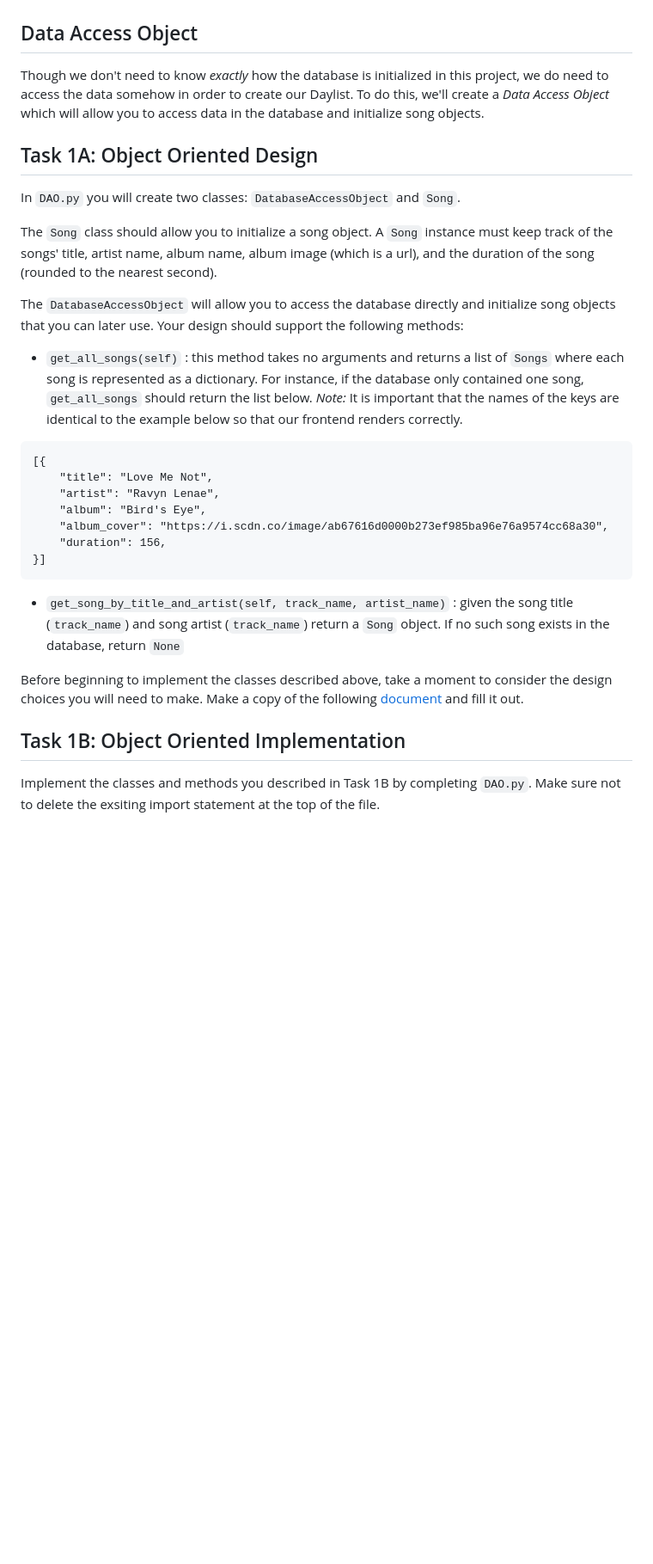
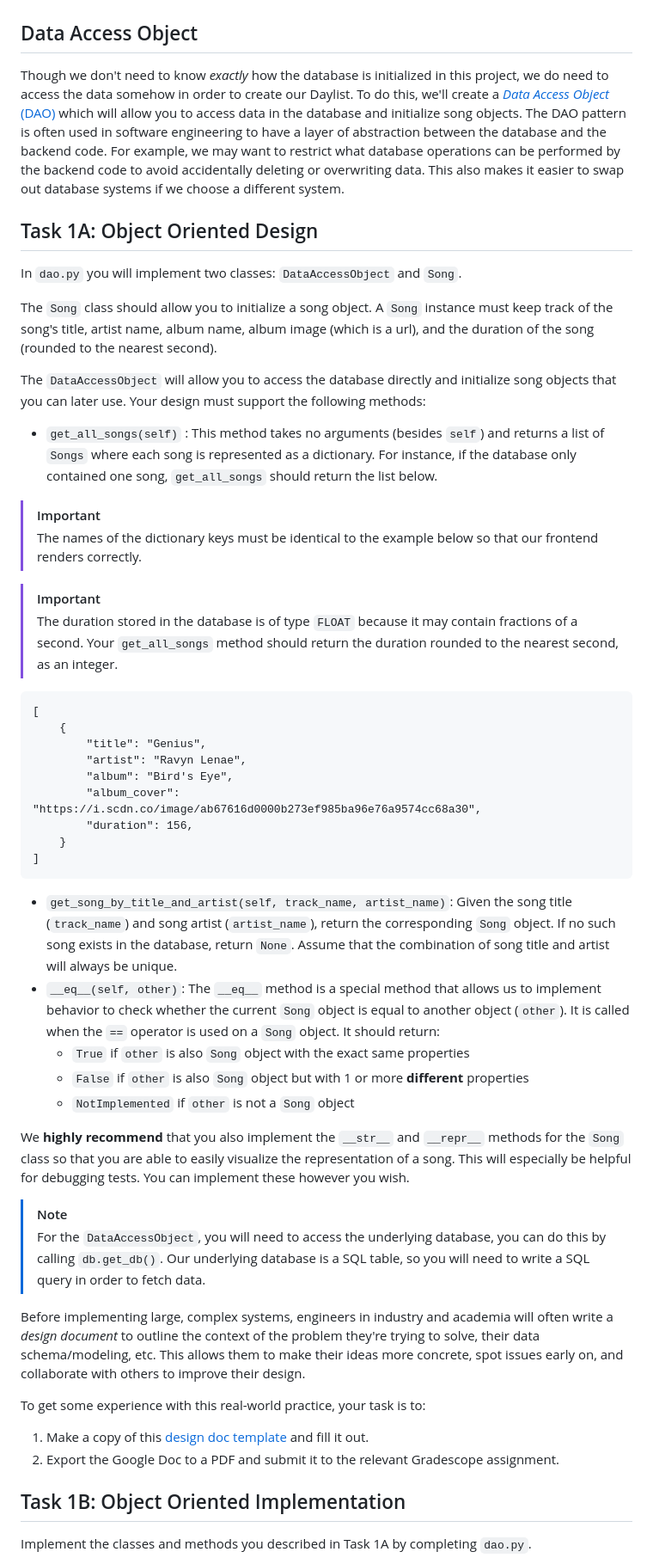
Before and after one commit to abigailrb03/cs294-project, a Markdown page: src/project/README.md, the part around the change printed below. Shown: that part at 86% size. GitHub-like rendering; blank space fills up the shorter version.

Commit message:
Update student spec with new DAO instructions, link relevant resources under each task, add table of contents, add pytest -s to display print output

````diff
--- a/src/project/README.md
+++ b/src/project/README.md
@@ -102,29 +129,56 @@ You can keep this local web server running as you work on the project. Whenever
 > You must include the `--debug` command line flag so that any changes you make to the code will appear when you refresh as the server runs. If you do not include that flag, if you make a change in your code it will not be reflected until you quit the server and restart it.
 
 ## Data Access Object
-Though we don't need to know *exactly* how the database is initialized in this project, we do need to access the data somehow in order to create our Daylist. To do this, we'll create a *Data Access Object* which will allow you to access data in the database and initialize song objects.
+
+Though we don't need to know *exactly* how the database is initialized in this project, we do need to access the data somehow in order to create our Daylist. To do this, we'll create a [*Data Access Object* (DAO)](https://en.wikipedia.org/wiki/Data_access_object) which will allow you to access data in the database and initialize song objects. The DAO pattern is often used in software engineering to have a layer of abstraction between the database and the backend code. For example, we may want to restrict what database operations can be performed by the backend code to avoid accidentally deleting or overwriting data. This also makes it easier to swap out database systems if we choose a different system.
 
 ## Task 1A: Object Oriented Design
-In `DAO.py` you will create two classes: `DatabaseAccessObject` and `Song`.
 
-The `Song` class should allow you to initialize a song object. A `Song` instance must keep track of the songs' title, artist name, album name, album image (which is a url), and the duration of the song (rounded to the nearest second).
+In `dao.py` you will implement two classes: `DataAccessObject` and `Song`.
 
-The `DatabaseAccessObject` will allow you to access the database directly and initialize song objects that you can later use. Your design should support the following methods:
-- `get_all_songs(self)` : this method takes no arguments and returns a list of `Songs` where each song is represented as a dictionary. For instance, if the database only contained one song, `get_all_songs` should return the list below. *Note:* It is important that the names of the keys are identical to the example below so that our frontend renders correctly.
+The `Song` class should allow you to initialize a song object. A `Song` instance must keep track of the song's title, artist name, album name, album image (which is a url), and the duration of the song (rounded to the nearest second).
+
+The `DataAccessObject` will allow you to access the database directly and initialize song objects that you can later use. Your design must support the following methods:
+
+- `get_all_songs(self)` : This method takes no arguments (besides `self`) and returns a list of `Songs` where each song is represented as a dictionary. For instance, if the database only contained one song, `get_all_songs` should return the list below.
+
+> [!IMPORTANT]
+> The names of the dictionary keys must be identical to the example below so that our frontend renders correctly.
+
+> [!IMPORTANT]
+> The duration stored in the database is of type `FLOAT` because it may contain fractions of a second.
+> Your `get_all_songs` method should return the duration rounded to the nearest second, as an integer.
+
 ```
-[{
-    "title": "Love Me Not",
-    "artist": "Ravyn Lenae",
-    "album": "Bird's Eye",
-    "album_cover": "https://i.scdn.co/image/ab67616d0000b273ef985ba96e76a9574cc68a30",
-    "duration": 156,
-}]
+[
+    {
+        "title": "Genius",
+        "artist": "Ravyn Lenae",
+        "album": "Bird's Eye",
+        "album_cover": "https://i.scdn.co/image/ab67616d0000b273ef985ba96e76a9574cc68a30",
+        "duration": 156,
+    }
+]
 ```
-- `get_song_by_title_and_artist(self, track_name, artist_name)` : given the song title (`track_name`) and song artist (`track_name`) return a `Song` object. If no such song exists in the database, return `None`
+- `get_song_by_title_and_artist(self, track_name, artist_name)`: Given the song title (`track_name`) and song artist (`artist_name`), return the corresponding `Song` object. If no such song exists in the database, return `None`. Assume that the combination of song title and artist will always be unique.
+- `__eq__(self, other)`: The `__eq__` method is a special method that allows us to implement behavior to check whether the current `Song` object is equal to another object (`other`). It is called when the `==` operator is used on a `Song` object. It should return:
+    - `True` if `other` is also `Song` object with the exact same properties
+    - `False` if `other` is also `Song` object but with 1 or more **different** properties
+    - `NotImplemented` if `other` is not a `Song` object
 
-Before beginning to implement the classes described above, take a moment to consider the design choices you will need to make. Make a copy of the following [document](https://docs.google.com/document/d/1fDjmX4Y9SwsItC0m_UQPmtVgq9kvGf6audSEduDCJg8/edit?usp=sharing) and fill it out.
+We **highly recommend** that you also implement the `__str__` and `__repr__` methods for the `Song` class so that you are able to easily visualize the representation of a song. This will especially be helpful for debugging tests. You can implement these however you wish.
+
+> [!NOTE]
+> For the `DataAccessObject`, you will need to access the underlying database, you can do this by calling `db.get_db()`. Our underlying database is a SQL table, so you will need to write a SQL query in order to fetch data.
+
+Before implementing large, complex systems, engineers in industry and academia will often write a *design document* to outline the context of the problem they're trying to solve, their data schema/modeling, etc. This allows them to make their ideas more concrete, spot issues early on, and collaborate with others to improve their design.
+
+To get some experience with this real-world practice, your task is to:
+
+1. Make a copy of this [design doc template](https://docs.google.com/document/d/1fDjmX4Y9SwsItC0m_UQPmtVgq9kvGf6audSEduDCJg8/edit?usp=sharing) and fill it out.
+2. Export the Google Doc to a PDF and submit it to the relevant Gradescope assignment.
 
 ## Task 1B: Object Oriented Implementation
 
-Implement the classes and methods you described in Task 1B by completing `DAO.py`. Make sure not to delete the exsiting import statement at the top of the file.
+Implement the classes and methods you described in Task 1A by completing `dao.py`.
 
````
Also changed, not shown: other parts of src/project/README.md (+121 -43 lines).
